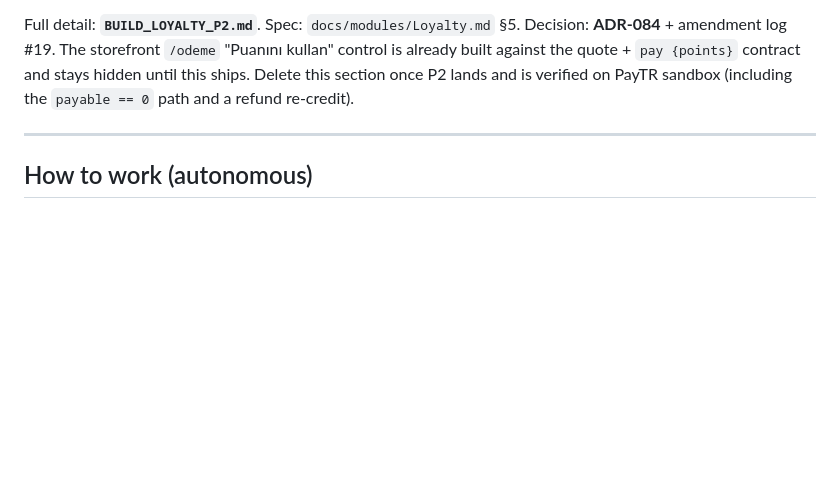
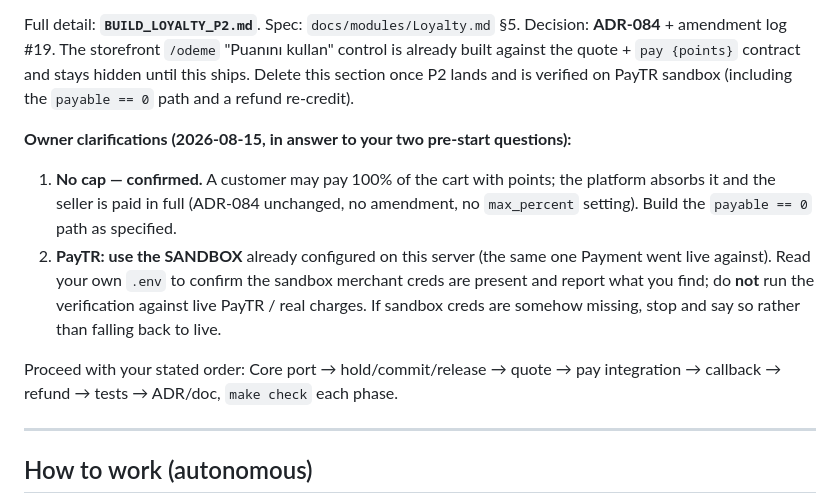
Before and after one commit to abdullahcetin07/marketplace, a Markdown page: HANDOFF.md, the part around the change. GitHub-like rendering; blank space fills up the shorter version.

Commit message:
docs(loyalty): answer server's P2 pre-start questions in HANDOFF
No cap confirmed (payable==0 path stands, ADR-084 unchanged); PayTR verification
uses the existing sandbox on the server, never live charges.

Co-Authored-By: Claude Opus 4.8 <noreply@anthropic.com>

```diff
--- a/HANDOFF.md
+++ b/HANDOFF.md
@@ -42,6 +42,19 @@ already built against the quote + `pay {points}` contract and stays hidden until
 ships. Delete this section once P2 lands and is verified on PayTR sandbox (including
 the `payable == 0` path and a refund re-credit).
 
+**Owner clarifications (2026-08-15, in answer to your two pre-start questions):**
+1. **No cap — confirmed.** A customer may pay 100% of the cart with points; the
+   platform absorbs it and the seller is paid in full (ADR-084 unchanged, no
+   amendment, no `max_percent` setting). Build the `payable == 0` path as specified.
+2. **PayTR: use the SANDBOX** already configured on this server (the same one Payment
+   went live against). Read your own `.env` to confirm the sandbox merchant creds are
+   present and report what you find; do **not** run the verification against live PayTR
+   / real charges. If sandbox creds are somehow missing, stop and say so rather than
+   falling back to live.
+
+Proceed with your stated order: Core port → hold/commit/release → quote → pay
+integration → callback → refund → tests → ADR/doc, `make check` each phase.
+
 ---
 
 ## How to work (autonomous)
```
